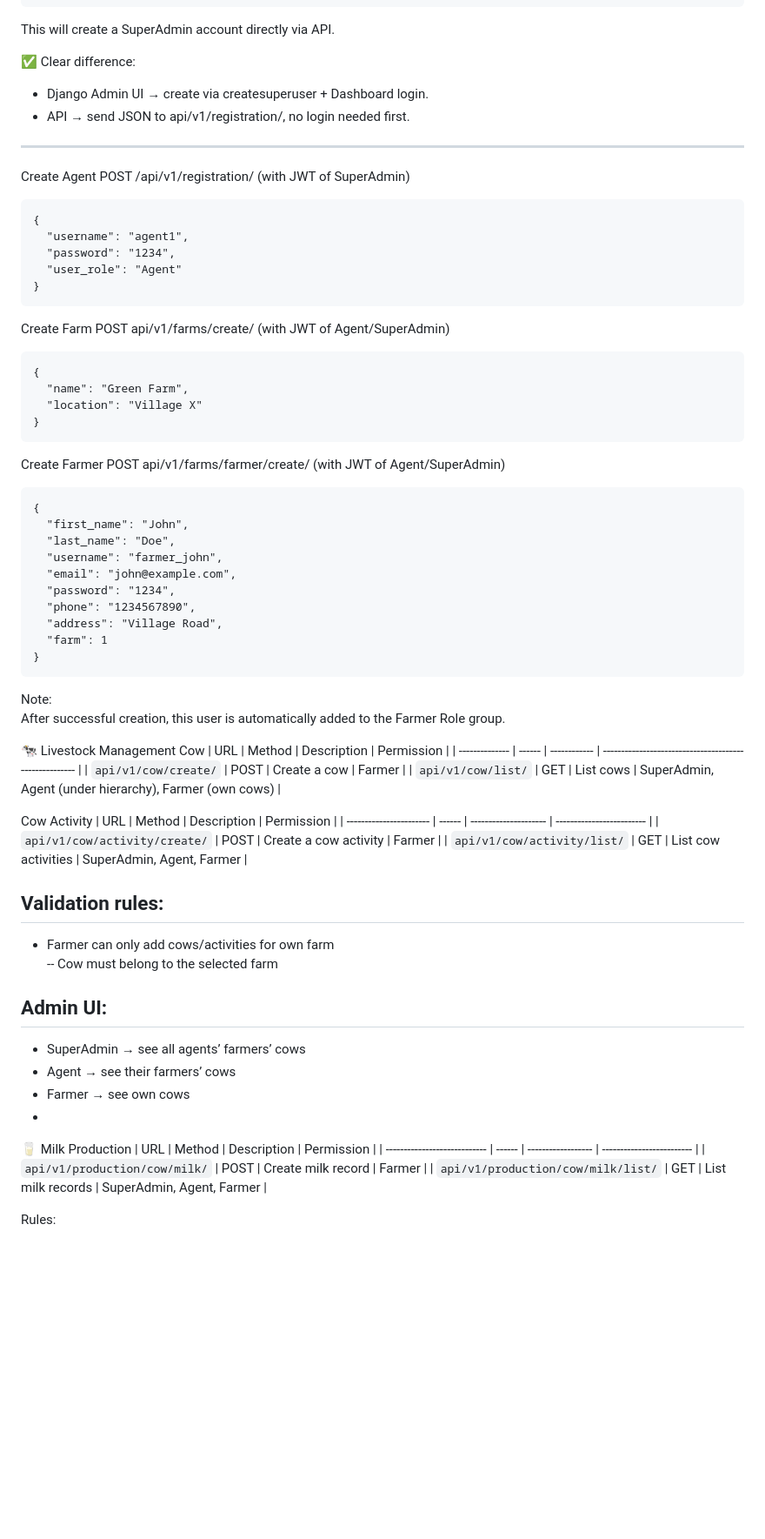
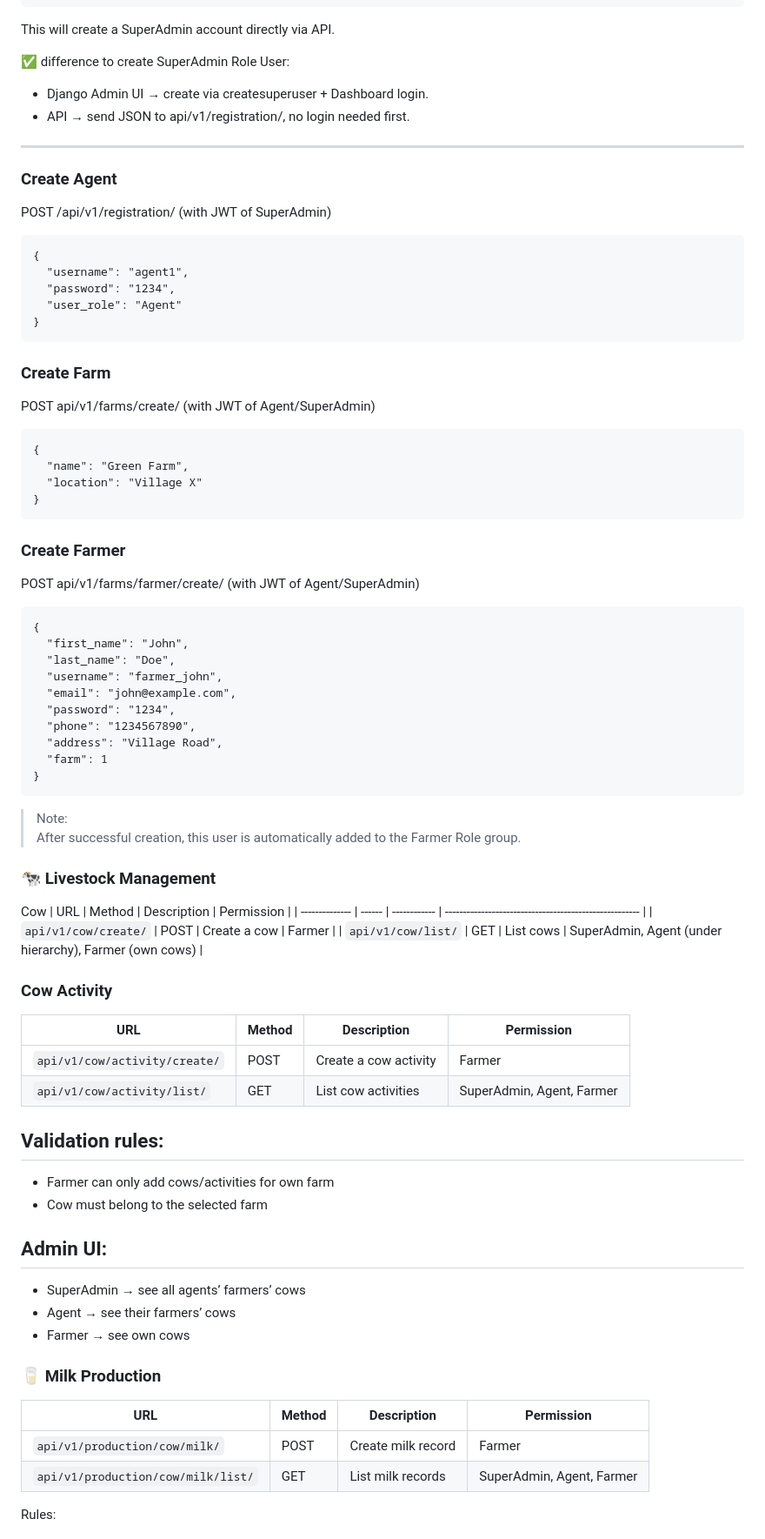
Before and after one commit to shahoraiar/FarmHub, a Markdown page: README.md, the part around one of its changes. Shown at 87% size. Drawn GitHub-style; blank space fills up the shorter version.

`````diff
--- a/README.md
+++ b/README.md
@@ -213,15 +213,15 @@ http://127.0.0.1:8000/api/v1/registration/
 ```
 This will create a SuperAdmin account directly via API.
 
-✅ Clear difference:
-
+✅ difference to create SuperAdmin Role User:
 - Django Admin UI → create via createsuperuser + Dashboard login.
 - API → send JSON to api/v1/registration/, no login needed first.
 
 ---
 
-Create Agent
-POST /api/v1/registration/ (with JWT of SuperAdmin)
+### Create Agent
+POST
+/api/v1/registration/ (with JWT of SuperAdmin)
 ```text
 {
   "username": "agent1",
@@ -229,16 +229,18 @@ POST /api/v1/registration/ (with JWT of SuperAdmin)
   "user_role": "Agent"
 }
 ```
-Create Farm
-POST api/v1/farms/create/ (with JWT of Agent/SuperAdmin)
+### Create Farm
+POST
+api/v1/farms/create/ (with JWT of Agent/SuperAdmin)
 ```text
 {
   "name": "Green Farm",
   "location": "Village X"
 }
 ````
-Create Farmer
-POST api/v1/farms/farmer/create/ (with JWT of Agent/SuperAdmin)
+### Create Farmer
+POST
+api/v1/farms/farmer/create/ (with JWT of Agent/SuperAdmin)
 ```text
 {
   "first_name": "John",
@@ -251,17 +253,17 @@ POST api/v1/farms/farmer/create/ (with JWT of Agent/SuperAdmin)
   "farm": 1
 }
 ```
-Note:
-After successful creation, this user is automatically added to the Farmer Role group.
+> Note:
+> After successful creation, this user is automatically added to the Farmer Role group.
 
-🐄 Livestock Management
+### 🐄 Livestock Management
 Cow
 | URL            | Method | Description  | Permission                                             |
 | -------------- | ------ | ------------ | ------------------------------------------------------ |
 | `api/v1/cow/create/` | POST   | Create a cow | Farmer                                                 |
 | `api/v1/cow/list/`   | GET    | List cows    | SuperAdmin, Agent (under hierarchy), Farmer (own cows) |
 
-Cow Activity
+### Cow Activity
 | URL                     | Method | Description           | Permission                |
 | ----------------------- | ------ | --------------------- | ------------------------- |
 | `api/v1/cow/activity/create/` | POST   | Create a cow activity | Farmer                    |
@@ -269,14 +271,14 @@ Cow Activity
 
 ## Validation rules:
 - Farmer can only add cows/activities for own farm
--- Cow must belong to the selected farm
+- Cow must belong to the selected farm
 
 ## Admin UI:
 - SuperAdmin → see all agents’ farmers’ cows
 - Agent → see their farmers’ cows
 - Farmer → see own cows
--
-🥛 Milk Production
+
+### 🥛 Milk Production
 | URL                          | Method | Description        | Permission                |
 | ---------------------------- | ------ | ------------------ | ------------------------- |
 | `api/v1/production/cow/milk/`      | POST   | Create milk record | Farmer                    |
`````
Also changed, not shown: other parts of README.md (+24 -18 lines).
